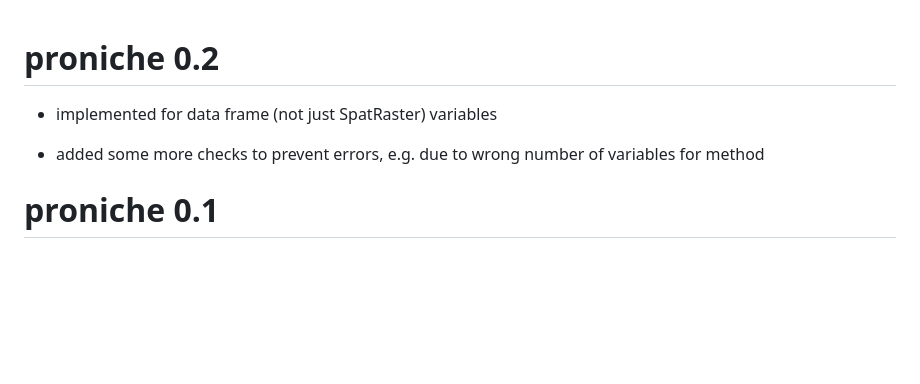
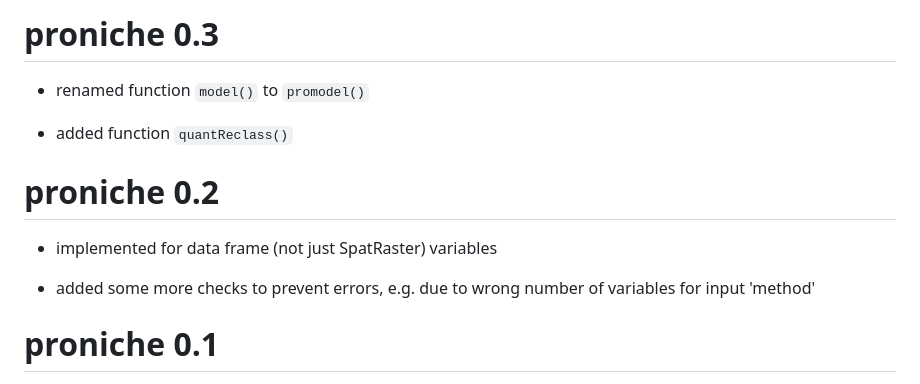
Before and after one commit to ptarroso/proniche, a Markdown page: NEWS.md, the part around the change. Rendered like a GitHub page; blank space fills up the shorter version.

```diff
--- a/NEWS.md
+++ b/NEWS.md
@@ -1,8 +1,15 @@
+# proniche 0.3
+
+-   renamed function `model()` to `promodel()`
+
+-   added function `quantReclass()`
+
+
 # proniche 0.2
 
 -   implemented for data frame (not just SpatRaster) variables
 
--   added some more checks to prevent errors, e.g. due to wrong number of variables for method
+-   added some more checks to prevent errors, e.g. due to wrong number of variables for input 'method'
 
 
 # proniche 0.1
```
Also changed, not shown: README.md (+46 -7 lines), man/figures/README-model-1.png (added), man/figures/README-reclass-1.png (added), man/figures/README-usage-2.png, 8 other files.
